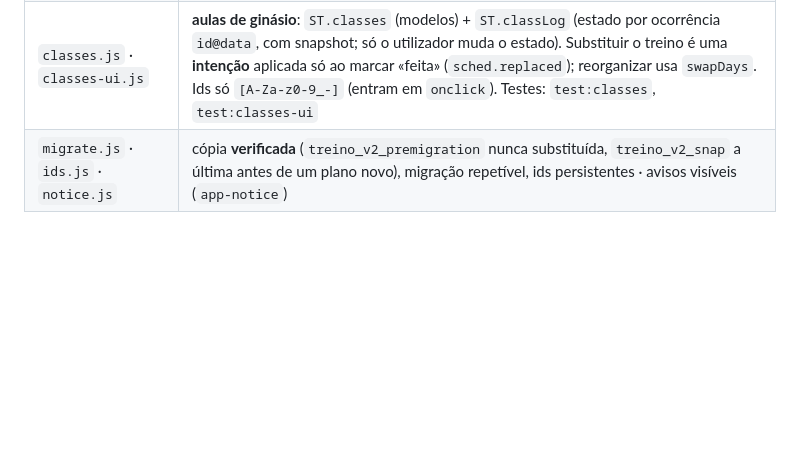
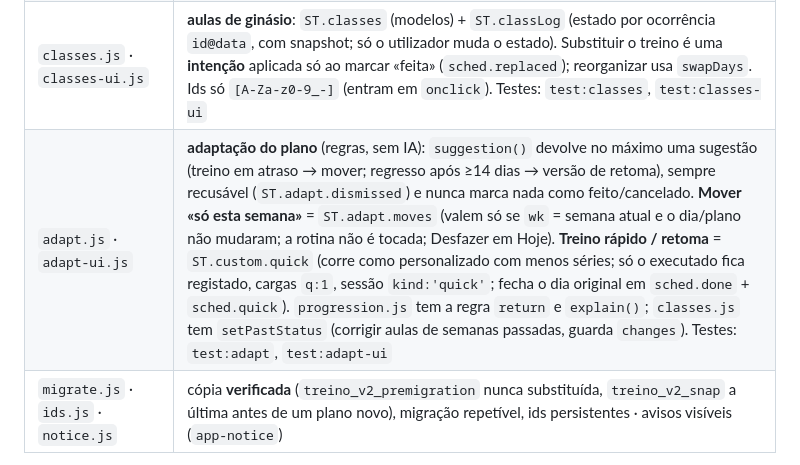
Before and after one commit to leugiMoguH/myTraining, a Markdown page: CLAUDE.md, the part around the change. Rendered like a GitHub page; blank space fills up the shorter version.

Commit message:
docs: CLAUDE.md regista adapt.js, adapt-ui.js e o modelo de movimentos/treino rápido
Co-Authored-By: Claude Sonnet 5.5 <noreply@anthropic.com>
Claude-Session: https://claude.ai/code/session_01PVD9fRt1L6i3EtASd1fPLF

```diff
--- a/CLAUDE.md
+++ b/CLAUDE.md
@@ -49,6 +49,7 @@ No build, no bundler, no framework. HTML/CSS estáticos + **ES modules** nativos
 | `plan-screen.js` | ecrã **Plano** (`__plano`): rotina da semana por dia (consultar, ✎ editar via `BACK` em `ui.js`), gestão do plano e cópia de **todos** os dados |
 | `onboarding.js` | acolhimento retomável + proposta + reorganizar (overlay `#onbBg`) e o cartão «O meu plano» do Perfil; handlers `ob*` na ponte |
 | `classes.js` · `classes-ui.js` | **aulas de ginásio**: `ST.classes` (modelos) + `ST.classLog` (estado por ocorrência `id@data`, com snapshot; só o utilizador muda o estado). Substituir o treino é uma **intenção** aplicada só ao marcar «feita» (`sched.replaced`); reorganizar usa `swapDays`. Ids só `[A-Za-z0-9_-]` (entram em `onclick`). Testes: `test:classes`, `test:classes-ui` |
+| `adapt.js` · `adapt-ui.js` | **adaptação do plano** (regras, sem IA): `suggestion()` devolve no máximo uma sugestão (treino em atraso → mover; regresso após ≥14 dias → versão de retoma), sempre recusável (`ST.adapt.dismissed`) e nunca marca nada como feito/cancelado. **Mover «só esta semana»** = `ST.adapt.moves` (valem só se `wk` = semana atual e o dia/plano não mudaram; a rotina não é tocada; Desfazer em Hoje). **Treino rápido / retoma** = `ST.custom.quick` (corre como personalizado com menos séries; só o executado fica registado, cargas `q:1`, sessão `kind:'quick'`; fecha o dia original em `sched.done` + `sched.quick`). `progression.js` tem a regra `return` e `explain()`; `classes.js` tem `setPastStatus` (corrigir aulas de semanas passadas, guarda `changes`). Testes: `test:adapt`, `test:adapt-ui` |
 | `migrate.js` · `ids.js` · `notice.js` | cópia **verificada** (`treino_v2_premigration` nunca substituída, `treino_v2_snap` a última antes de um plano novo), migração repetível, ids persistentes · avisos visíveis (`app-notice`) |
 
 **Camadas (z-index) e guiado:** conteúdo < barra geral 250 < banner de descanso 300 < guiado 500 < ficha/folhas 700. Com o guiado aberto, `body.guided` esconde a barra geral e o banner: **uma barra de cada vez**, e o descanso mostra-se dentro do guiado (`#woRest`, lê o relógio de `timer.js` via `onTimerChange`; só essa zona repinta, os campos kg×reps nunca). O botão central da barra faz **uma transição por toque** (iniciar/pausar/retomar) e não abre o guiado; a faixa "Abrir" abre-o. Nunca reescrever o `innerHTML` de um botão a cada tick (`syncNav` só toca quando o aspeto muda). Testes: `npm run test:ux` toca com ecrã tátil e verifica ponto de toque, sobreposição, scroll horizontal e contraste AA.
```
